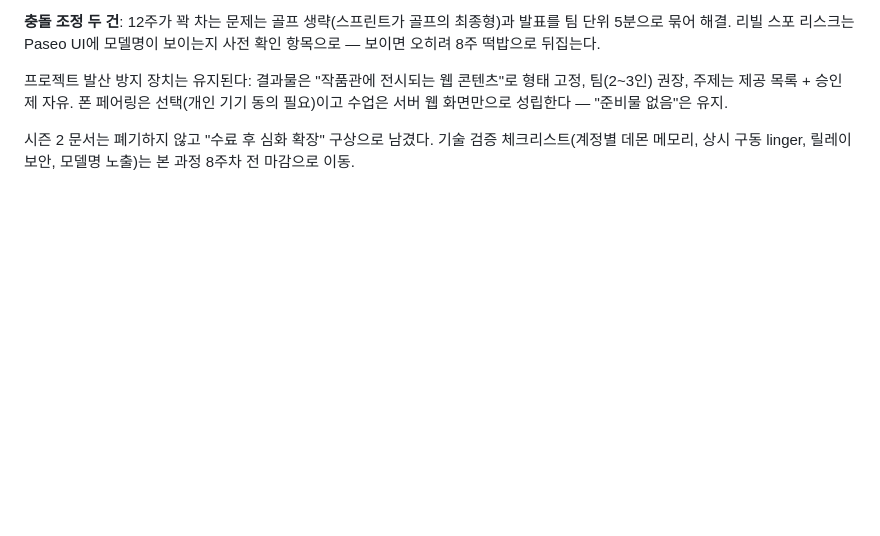
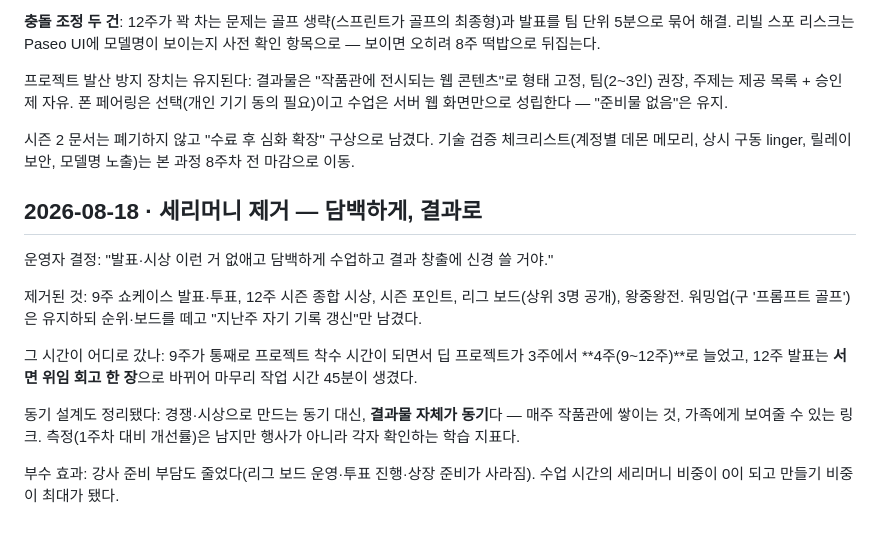
Before and after one commit to mooner92/AITF, a Markdown page: classlog/week-00-setup.md, the part around the change. Drawn GitHub-style; blank space fills up the shorter version.

```diff
--- a/classlog/week-00-setup.md
+++ b/classlog/week-00-setup.md
@@ -163,3 +163,15 @@
 프로젝트 발산 방지 장치는 유지된다: 결과물은 "작품관에 전시되는 웹 콘텐츠"로 형태 고정, 팀(2~3인) 권장, 주제는 제공 목록 + 승인제 자유. 폰 페어링은 선택(개인 기기 동의 필요)이고 수업은 서버 웹 화면만으로 성립한다 — "준비물 없음"은 유지.
 
 시즌 2 문서는 폐기하지 않고 "수료 후 심화 확장" 구상으로 남겼다. 기술 검증 체크리스트(계정별 데몬 메모리, 상시 구동 linger, 릴레이 보안, 모델명 노출)는 본 과정 8주차 전 마감으로 이동.
+
+## 2026-08-18 · 세리머니 제거 — 담백하게, 결과로
+
+운영자 결정: "발표·시상 이런 거 없애고 담백하게 수업하고 결과 창출에 신경 쓸 거야."
+
+제거된 것: 9주 쇼케이스 발표·투표, 12주 시즌 종합 시상, 시즌 포인트, 리그 보드(상위 3명 공개), 왕중왕전. 워밍업(구 '프롬프트 골프')은 유지하되 순위·보드를 떼고 "지난주 자기 기록 갱신"만 남겼다.
+
+그 시간이 어디로 갔나: 9주가 통째로 프로젝트 착수 시간이 되면서 딥 프로젝트가 3주에서 **4주(9~12주)**로 늘었고, 12주 발표는 **서면 위임 회고 한 장**으로 바뀌어 마무리 작업 시간 45분이 생겼다.
+
+동기 설계도 정리됐다: 경쟁·시상으로 만드는 동기 대신, **결과물 자체가 동기**다 — 매주 작품관에 쌓이는 것, 가족에게 보여줄 수 있는 링크. 측정(1주차 대비 개선률)은 남지만 행사가 아니라 각자 확인하는 학습 지표다.
+
+부수 효과: 강사 준비 부담도 줄었다(리그 보드 운영·투표 진행·상장 준비가 사라짐). 수업 시간의 세리머니 비중이 0이 되고 만들기 비중이 최대가 됐다.
```
Also changed, not shown: curriculum/class-plan.md (+9 -12 lines), curriculum/detailed-plan.md (+33 -37 lines).
